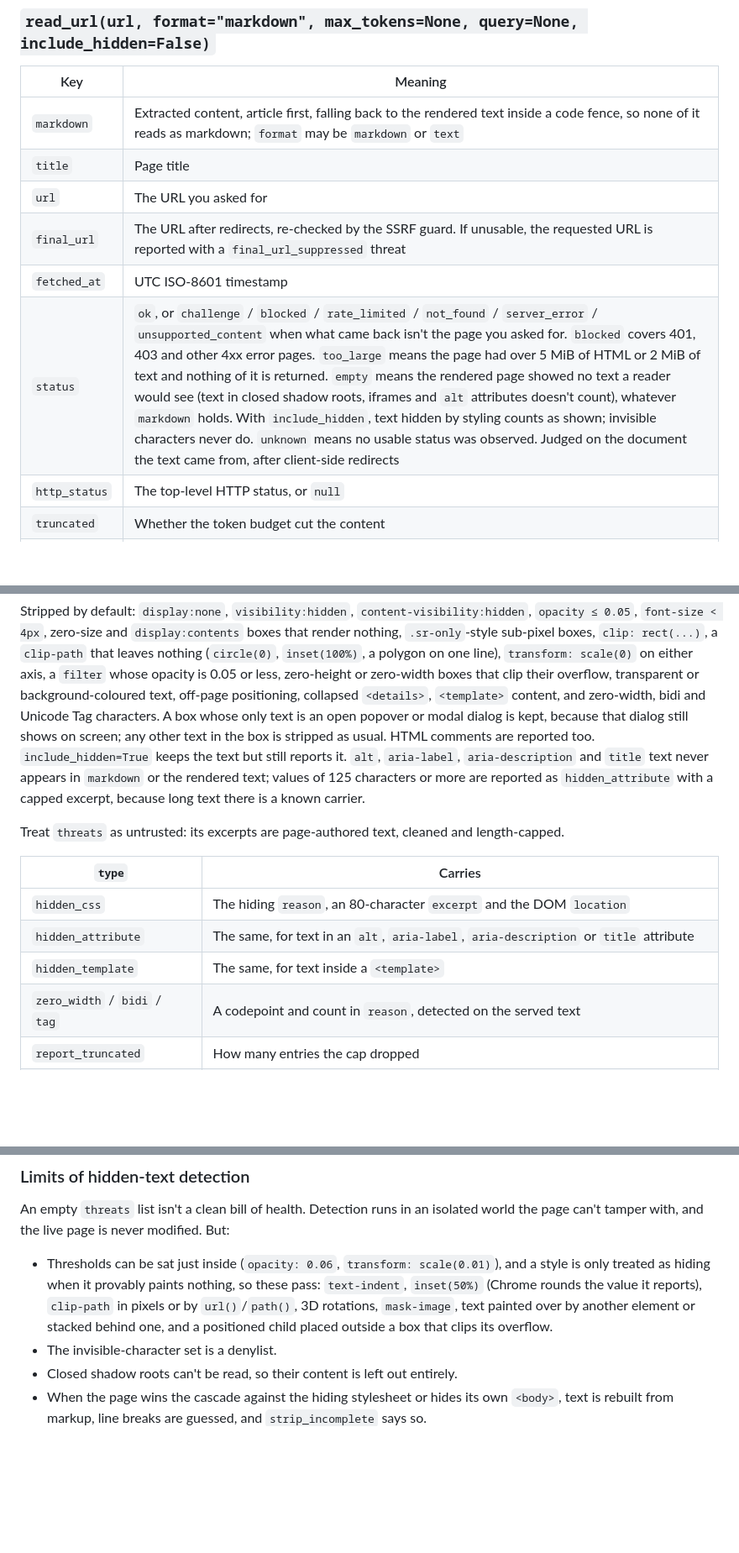
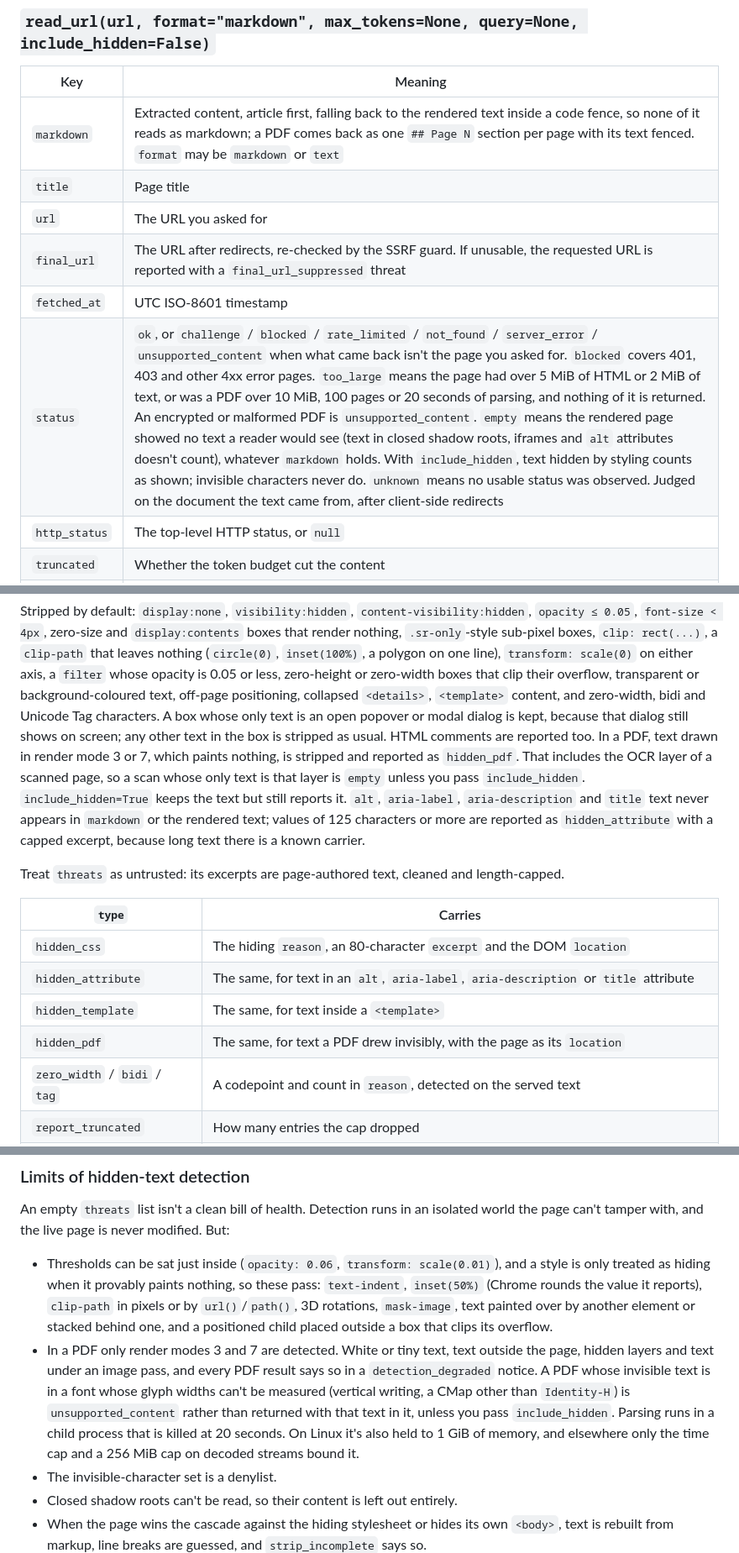
Before and after one commit to dmytrome/groundhog, a Markdown page: README.md, 3 parts joined by grey strips. Shown at 84% size. GitHub-like rendering; blank space fills up the shorter version.

Commit message:
Docs: PDF reading and its hidden-text limits

```diff
--- a/README.md
+++ b/README.md
@@ -96,12 +96,12 @@ container after removing an unreachable one named `groundhog-browser`.
 
 | Key          | Meaning |
 | ------------ | ------- |
-| `markdown`   | Extracted content, article first, falling back to the rendered text inside a code fence, so none of it reads as markdown; `format` may be `markdown` or `text` |
+| `markdown`   | Extracted content, article first, falling back to the rendered text inside a code fence, so none of it reads as markdown; a PDF comes back as one `## Page N` section per page with its text fenced. `format` may be `markdown` or `text` |
 | `title`      | Page title |
 | `url`        | The URL you asked for |
 | `final_url`  | The URL after redirects, re-checked by the SSRF guard. If unusable, the requested URL is reported with a `final_url_suppressed` threat |
 | `fetched_at` | UTC ISO-8601 timestamp |
-| `status`     | `ok`, or `challenge` / `blocked` / `rate_limited` / `not_found` / `server_error` / `unsupported_content` when what came back isn't the page you asked for. `blocked` covers 401, 403 and other 4xx error pages. `too_large` means the page had over 5 MiB of HTML or 2 MiB of text and nothing of it is returned. `empty` means the rendered page showed no text a reader would see (text in closed shadow roots, iframes and `alt` attributes doesn't count), whatever `markdown` holds. With `include_hidden`, text hidden by styling counts as shown; invisible characters never do. `unknown` means no usable status was observed. Judged on the document the text came from, after client-side redirects |
+| `status`     | `ok`, or `challenge` / `blocked` / `rate_limited` / `not_found` / `server_error` / `unsupported_content` when what came back isn't the page you asked for. `blocked` covers 401, 403 and other 4xx error pages. `too_large` means the page had over 5 MiB of HTML or 2 MiB of text, or was a PDF over 10 MiB, 100 pages or 20 seconds of parsing, and nothing of it is returned. An encrypted or malformed PDF is `unsupported_content`. `empty` means the rendered page showed no text a reader would see (text in closed shadow roots, iframes and `alt` attributes doesn't count), whatever `markdown` holds. With `include_hidden`, text hidden by styling counts as shown; invisible characters never do. `unknown` means no usable status was observed. Judged on the document the text came from, after client-side redirects |
 | `http_status`| The top-level HTTP status, or `null` |
 | `truncated`  | Whether the token budget cut the content |
 | `threats`    | What was stripped; empty when nothing was found |
@@ -118,6 +118,9 @@ their overflow, transparent or background-coloured text, off-page positioning, c
 `<details>`, `<template>` content, and zero-width, bidi and Unicode Tag characters. A box
 whose only text is an open popover or modal dialog is kept, because that dialog still shows
 on screen; any other text in the box is stripped as usual. HTML comments are reported too.
+In a PDF, text drawn in render mode 3 or 7, which paints nothing, is stripped and reported
+as `hidden_pdf`. That includes the OCR layer of a scanned page, so a scan whose only text is
+that layer is `empty` unless you pass `include_hidden`.
 `include_hidden=True` keeps the text but still reports it. `alt`, `aria-label`,
 `aria-description` and `title` text never appears in `markdown` or the rendered text; values
 of 125 characters or more are reported as `hidden_attribute` with a capped excerpt, because
@@ -130,6 +133,7 @@ Treat `threats` as untrusted: its excerpts are page-authored text, cleaned and l
 | `hidden_css` | The hiding `reason`, an 80-character `excerpt` and the DOM `location` |
 | `hidden_attribute` | The same, for text in an `alt`, `aria-label`, `aria-description` or `title` attribute |
 | `hidden_template` | The same, for text inside a `<template>` |
+| `hidden_pdf` | The same, for text a PDF drew invisibly, with the page as its `location` |
 | `zero_width` / `bidi` / `tag` | A codepoint and count in `reason`, detected on the served text |
 | `report_truncated` | How many entries the cap dropped |
 | `final_url_suppressed` | The page's final URL was unusable and not returned |
@@ -299,6 +303,14 @@ page can't tamper with, and the live page is never modified. But:
   `text-indent`, `inset(50%)` (Chrome rounds the value it reports), `clip-path` in pixels or
   by `url()`/`path()`, 3D rotations, `mask-image`, text painted over by another element or
   stacked behind one, and a positioned child placed outside a box that clips its overflow.
+- In a PDF only render modes 3 and 7 are detected. White or tiny text, text outside the page,
+  hidden layers and text under an image pass, and every PDF result says so in a
+  `detection_degraded` notice. A PDF whose invisible text is in a font whose glyph widths
+  can't be measured (vertical writing, a CMap other than `Identity-H`) is
+  `unsupported_content` rather than returned with that text in it, unless you pass
+  `include_hidden`. Parsing runs in a child process that
+  is killed at 20 seconds. On Linux it's also held to 1 GiB of memory, and elsewhere only the
+  time cap and a 256 MiB cap on decoded streams bound it.
 - The invisible-character set is a denylist.
 - Closed shadow roots can't be read, so their content is left out entirely.
 - When the page wins the cascade against the hiding stylesheet or hides its own `<body>`, text
```
Also changed, not shown: CHANGELOG.md (+6 -0 lines).
